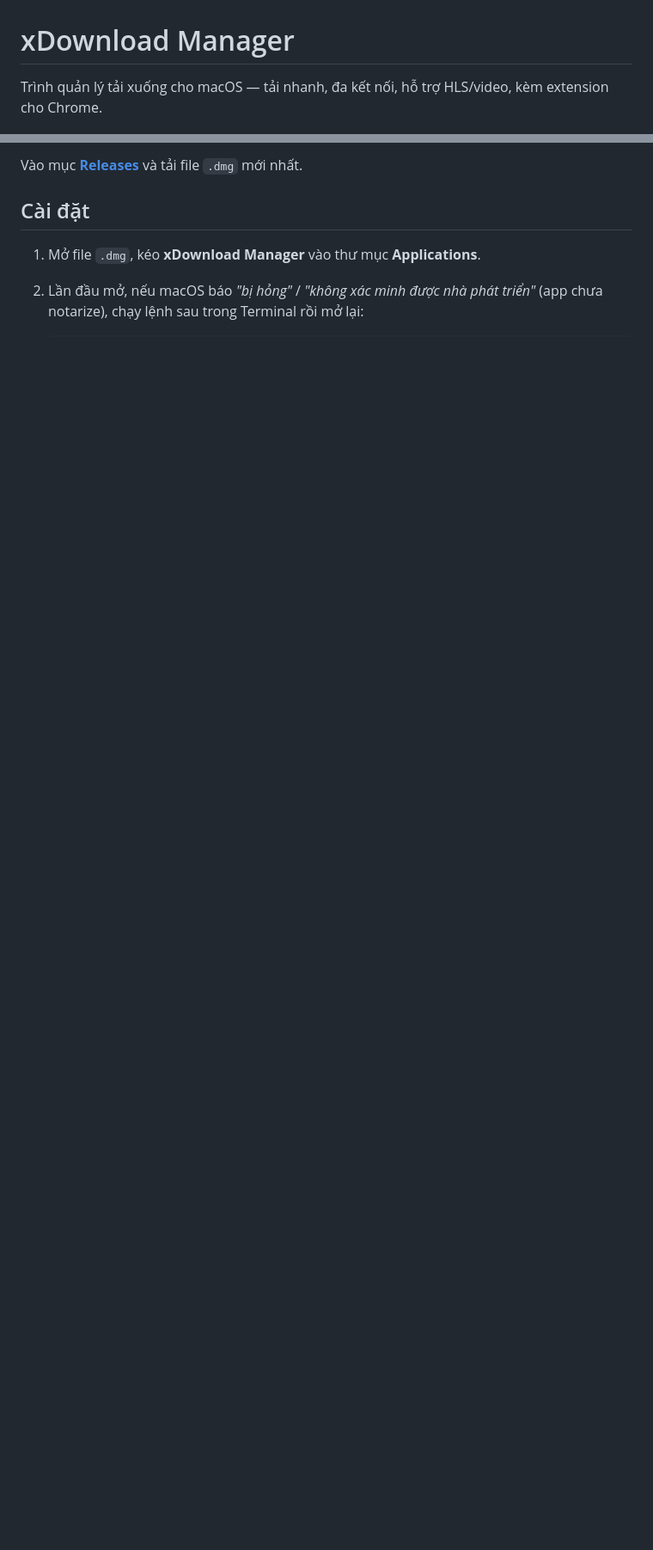
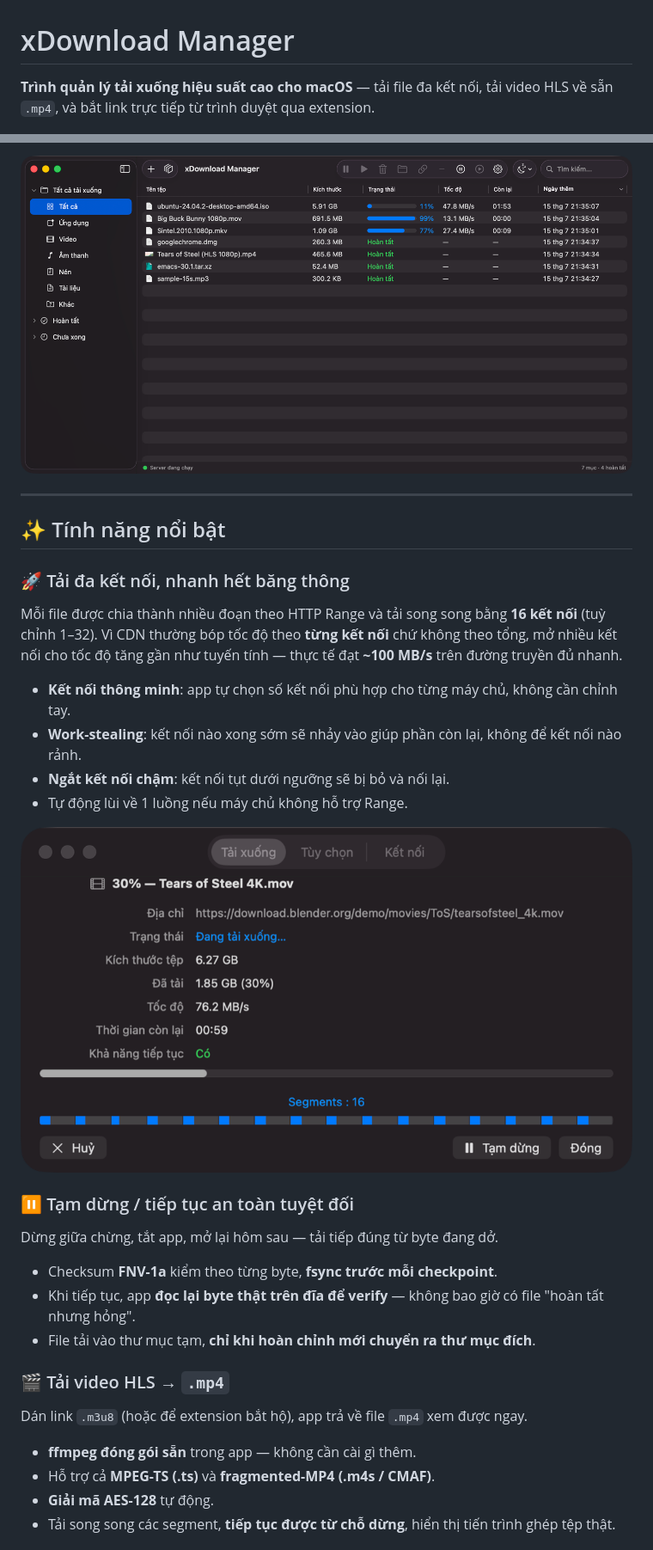
Before and after one commit to longdang971/xDownloadManager-releases, a Markdown page: README.md, 2 parts joined by grey strips. Shown at 86% size. Drawn GitHub-style; pictures changed too: docs/screenshots/main.png (added), docs/screenshots/progress.png (added); blank space fills up the shorter version.

Commit message:
Viết lại README: giới thiệu tính năng nổi bật kèm ảnh màn hình
Co-Authored-By: Claude Opus 4.8 (1M context) <noreply@anthropic.com>

```diff
--- a/README.md
+++ b/README.md
@@ -1,4 +1,4 @@
 # xDownload Manager
 
-Trình quản lý tải xuống cho macOS — tải nhanh, đa kết nối, hỗ trợ HLS/video, kèm extension cho Chrome.
+**Trình quản lý tải xuống hiệu suất cao cho macOS** — tải file đa kết nối, tải video HLS về sẵn `.mp4`, và bắt link trực tiếp từ trình duyệt qua extension.
 
@@ -6,7 +6,35 @@ Trình quản lý tải xuống cho macOS — tải nhanh, đa kết nối, hỗ
 
-Vào mục **[Releases](../../releases/latest)** và tải file `.dmg` mới nhất.
+![Cửa sổ chính của xDownload Manager](docs/screenshots/main.png)
 
-## Cài đặt
+---
 
-1. Mở file `.dmg`, kéo **xDownload Manager** vào thư mục **Applications**.
-2. Lần đầu mở, nếu macOS báo *"bị hỏng"* / *"không xác minh được nhà phát triển"* (app chưa notarize), chạy lệnh sau trong Terminal rồi mở lại:
+## ✨ Tính năng nổi bật
+
+### 🚀 Tải đa kết nối, nhanh hết băng thông
+
+Mỗi file được chia thành nhiều đoạn theo HTTP Range và tải song song bằng **16 kết nối** (tuỳ chỉnh 1–32). Vì CDN thường bóp tốc độ theo **từng kết nối** chứ không theo tổng, mở nhiều kết nối cho tốc độ tăng gần như tuyến tính — thực tế đạt **~100 MB/s** trên đường truyền đủ nhanh.
+
+- **Kết nối thông minh**: app tự chọn số kết nối phù hợp cho từng máy chủ, không cần chỉnh tay.
+- **Work-stealing**: kết nối nào xong sớm sẽ nhảy vào giúp phần còn lại, không để kết nối nào rảnh.
+- **Ngắt kết nối chậm**: kết nối tụt dưới ngưỡng sẽ bị bỏ và nối lại.
+- Tự động lùi về 1 luồng nếu máy chủ không hỗ trợ Range.
+
+![Cửa sổ tiến trình chi tiết](docs/screenshots/progress.png)
+
+### ⏸️ Tạm dừng / tiếp tục an toàn tuyệt đối
+
+Dừng giữa chừng, tắt app, mở lại hôm sau — tải tiếp đúng từ byte đang dở.
+
+- Checksum **FNV-1a** kiểm theo từng byte, **fsync trước mỗi checkpoint**.
+- Khi tiếp tục, app **đọc lại byte thật trên đĩa để verify** — không bao giờ có file "hoàn tất nhưng hỏng".
+- File tải vào thư mục tạm, **chỉ khi hoàn chỉnh mới chuyển ra thư mục đích**.
+
+### 🎬 Tải video HLS → `.mp4`
+
+Dán link `.m3u8` (hoặc để extension bắt hộ), app trả về file `.mp4` xem được ngay.
+
+- **ffmpeg đóng gói sẵn** trong app — không cần cài gì thêm.
+- Hỗ trợ cả **MPEG-TS (.ts)** và **fragmented-MP4 (.m4s / CMAF)**.
+- **Giải mã AES-128** tự động.
+- Tải song song các segment, **tiếp tục được từ chỗ dừng**, hiển thị tiến trình ghép tệp thật.
+
```
Also changed, not shown: other parts of README.md (+70 -3 lines), docs/screenshots/add-dialog.png (added), docs/screenshots/connections.png (added), docs/screenshots/settings.png (added).
